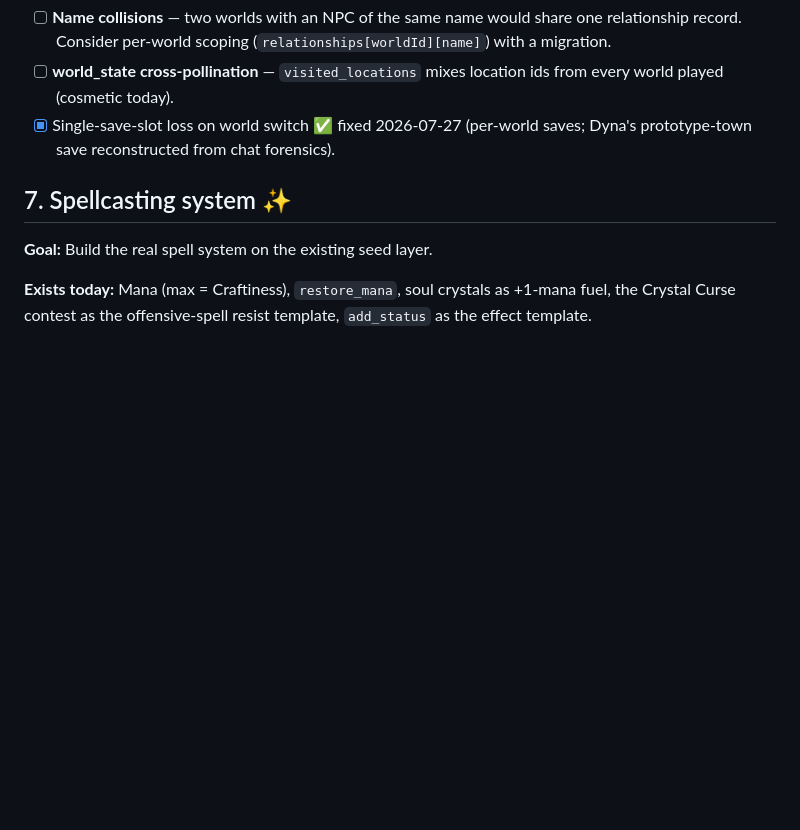
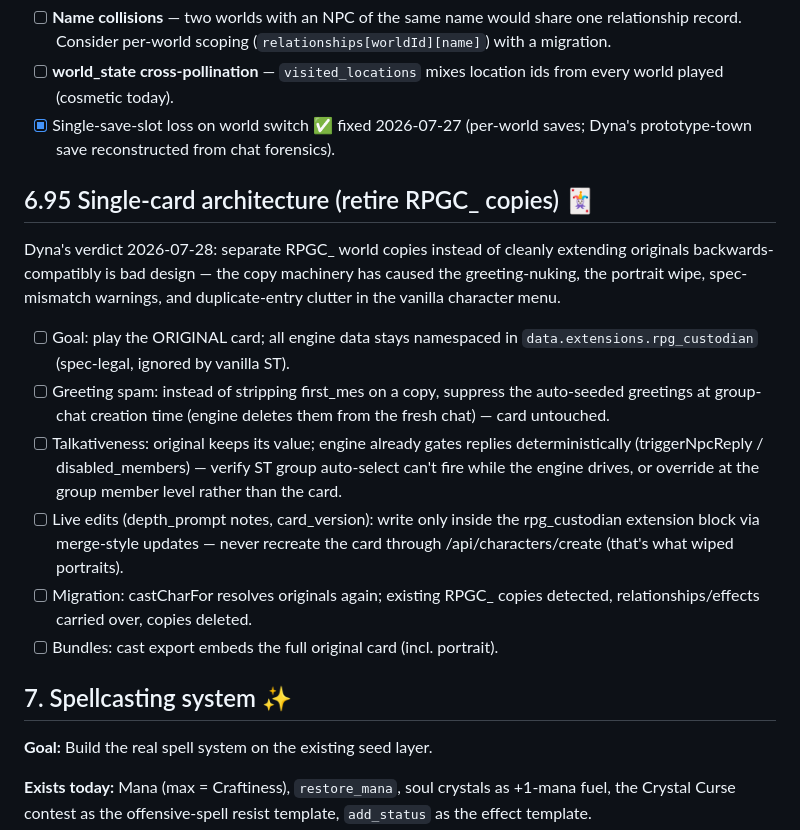
Before and after one commit to Dynafyre/rpg-custodian, a Markdown page: TODO.md, the part around the change. Drawn GitHub-style; blank space fills up the shorter version.

Commit message:
docs: TODO §6.95 — single-card architecture, retire RPGC_ copies
Co-Authored-By: Claude Fable 5 <noreply@anthropic.com>
Claude-Session: https://claude.ai/code/session_011u6eodkbxRwFJVmZGrFshi

```diff
--- a/TODO.md
+++ b/TODO.md
@@ -204,6 +204,27 @@ shared across all worlds. Works fine while casts don't share names, but:
 - [x] Single-save-slot loss on world switch ✅ fixed 2026-07-27 (per-world
       saves; Dyna's prototype-town save reconstructed from chat forensics).
 
+## 6.95 Single-card architecture (retire RPGC_ copies) 🃏
+Dyna's verdict 2026-07-28: separate RPGC_ world copies instead of cleanly
+extending originals backwards-compatibly is bad design — the copy machinery
+has caused the greeting-nuking, the portrait wipe, spec-mismatch warnings,
+and duplicate-entry clutter in the vanilla character menu.
+- [ ] Goal: play the ORIGINAL card; all engine data stays namespaced in
+  `data.extensions.rpg_custodian` (spec-legal, ignored by vanilla ST).
+- [ ] Greeting spam: instead of stripping first_mes on a copy, suppress the
+  auto-seeded greetings at group-chat creation time (engine deletes them
+  from the fresh chat) — card untouched.
+- [ ] Talkativeness: original keeps its value; engine already gates replies
+  deterministically (triggerNpcReply / disabled_members) — verify ST group
+  auto-select can't fire while the engine drives, or override at the group
+  member level rather than the card.
+- [ ] Live edits (depth_prompt notes, card_version): write only inside the
+  rpg_custodian extension block via merge-style updates — never recreate
+  the card through /api/characters/create (that's what wiped portraits).
+- [ ] Migration: castCharFor resolves originals again; existing RPGC_
+  copies detected, relationships/effects carried over, copies deleted.
+- [ ] Bundles: cast export embeds the full original card (incl. portrait).
+
 ## 7. Spellcasting system ✨
 
 **Goal:** Build the real spell system on the existing seed layer.
```
